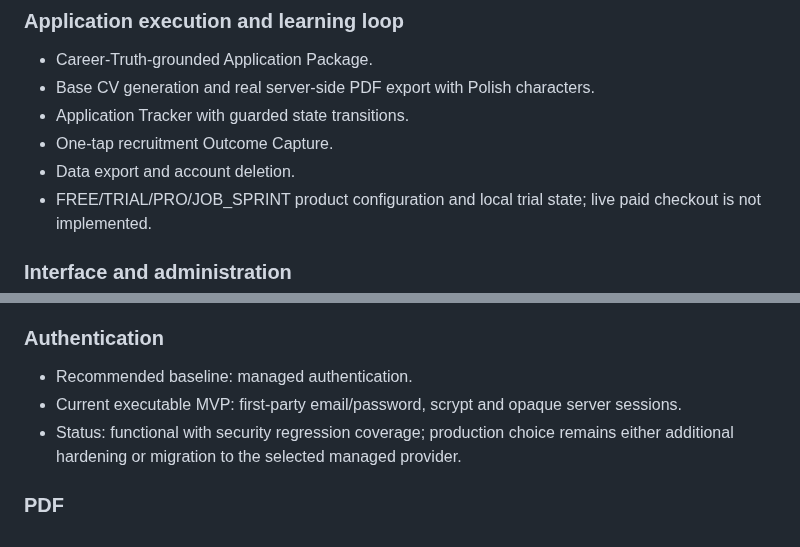
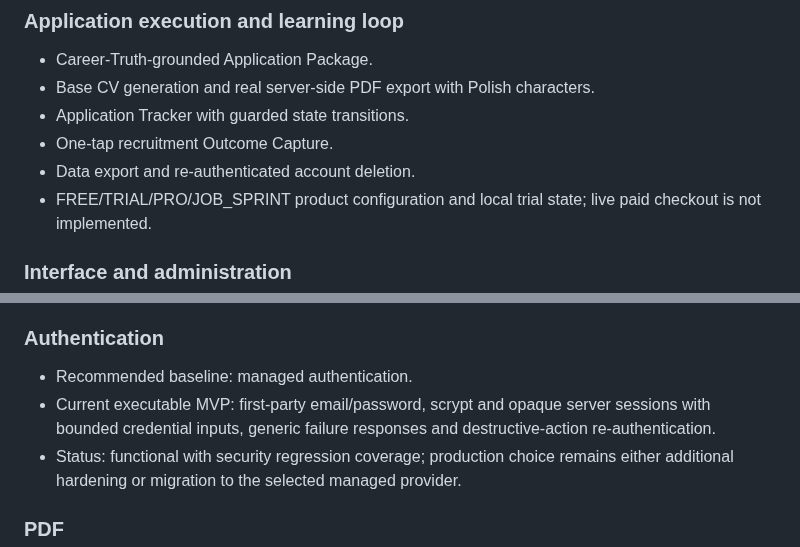
Before and after one commit to eagleblastmusic-lgtm/Job, a Markdown page: IMPLEMENTATION_STATUS.md, 2 parts joined by grey strips. GitHub-like rendering.

```diff
--- a/IMPLEMENTATION_STATUS.md
+++ b/IMPLEMENTATION_STATUS.md
@@ -38,7 +42,7 @@ The core candidate journey is implemented and repeatedly green in GitHub CI. Lat
 - Base CV generation and real server-side PDF export with Polish characters.
 - Application Tracker with guarded state transitions.
 - One-tap recruitment Outcome Capture.
-- Data export and account deletion.
+- Data export and re-authenticated account deletion.
 - FREE/TRIAL/PRO/JOB_SPRINT product configuration and local trial state; live paid checkout is not implemented.
 
 ### Interface and administration
@@ -140,7 +148,7 @@ The Render connector is connected, but its direct web-service creation action do
 
 ### Authentication
 - Recommended baseline: managed authentication.
-- Current executable MVP: first-party email/password, scrypt and opaque server sessions.
+- Current executable MVP: first-party email/password, scrypt and opaque server sessions with bounded credential inputs, generic failure responses and destructive-action re-authentication.
 - Status: functional with security regression coverage; production choice remains either additional hardening or migration to the selected managed provider.
 
 ### PDF
```
Also changed, not shown: other parts of IMPLEMENTATION_STATUS.md (+11 -3 lines).
